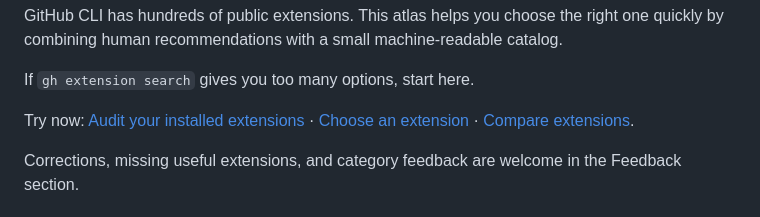
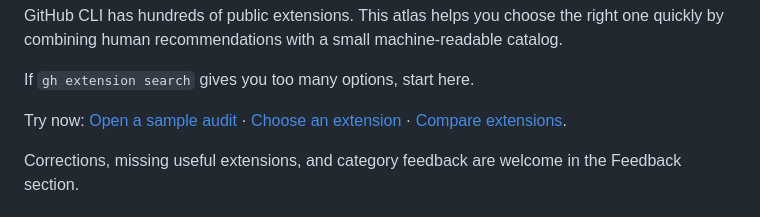
Before and after one commit to sjh9714/gh-extension-atlas, a Markdown page: README.md, the part around one of its changes. Drawn GitHub-style.

Commit message:
docs: point readme to sample audit

```diff
--- a/README.md
+++ b/README.md
@@ -12,7 +12,7 @@ GitHub CLI has hundreds of public extensions. This atlas helps you choose the ri
 
 If `gh extension search` gives you too many options, start here.
 
-Try now: [Audit your installed extensions][installed-audit] · [Choose an extension][chooser] · [Compare extensions][compare-presets].
+Try now: [Open a sample audit][audit-demo] · [Choose an extension][chooser] · [Compare extensions][compare-presets].
 
 Corrections, missing useful extensions, and category feedback are welcome in the Feedback section.
 
```
Also changed, not shown: other parts of README.md (+1 -0 lines).
